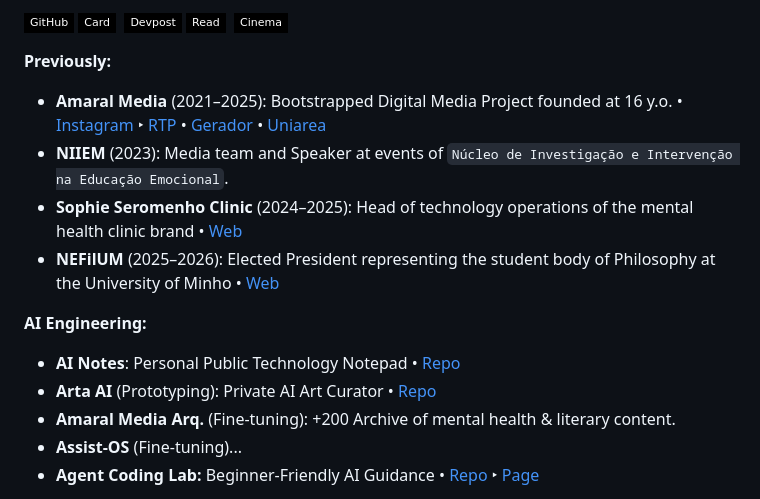
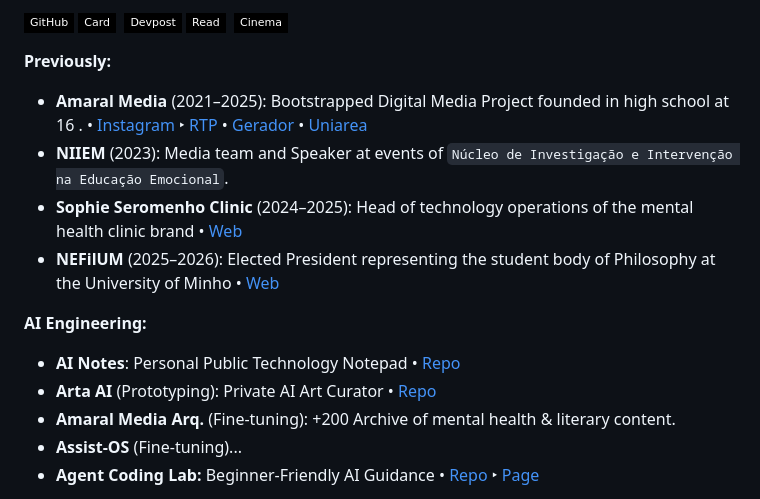
Before and after one commit to pedromanuelamaral/pedromanuelamaral, a Markdown page: README.md, the part around one of its changes. GitHub-like rendering; badges without logos.

```diff
--- a/README.md
+++ b/README.md
@@ -18,7 +18,7 @@ Enthusiast of technology, arts, finance, philosophy, liberal arts, and building
 </div>
 
 **Previously:**
-- **Amaral Media** (2021–2025): Bootstrapped Digital Media Project founded at 16 y.o. • [Instagram](https://www.instagram.com/amaralmediasite/) ‣ [RTP](https://www.rtp.pt/play/p6381/e695600/dois-dedos-de-conversa) • [Gerador](https://gerador.eu/amaral-media-por-um-mundo-melhor-atraves-da-educacao-e-literatura/) • [Uniarea](https://uniarea.com/um-passo-de-cada-vez-alcancando-objetivos-no-secundario/)
+- **Amaral Media** (2021–2025): Bootstrapped Digital Media Project founded in high school at 16 . • [Instagram](https://www.instagram.com/amaralmediasite/) ‣ [RTP](https://www.rtp.pt/play/p6381/e695600/dois-dedos-de-conversa) • [Gerador](https://gerador.eu/amaral-media-por-um-mundo-melhor-atraves-da-educacao-e-literatura/) • [Uniarea](https://uniarea.com/um-passo-de-cada-vez-alcancando-objetivos-no-secundario/)
 - **NIIEM** (2023): Media team and Speaker at events of `Núcleo de Investigação e Intervenção na Educação Emocional`.
 - **Sophie Seromenho Clinic** (2024–2025): Head of technology operations of the mental health clinic brand • [Web](https://sophieseromenho.pt)
 - **NEFilUM** (2025–2026): Elected President representing the student body of Philosophy at the University of Minho • [Web](https://nefilum.weebly.com)
```
Also changed, not shown: other parts of README.md (+2 -2 lines).
